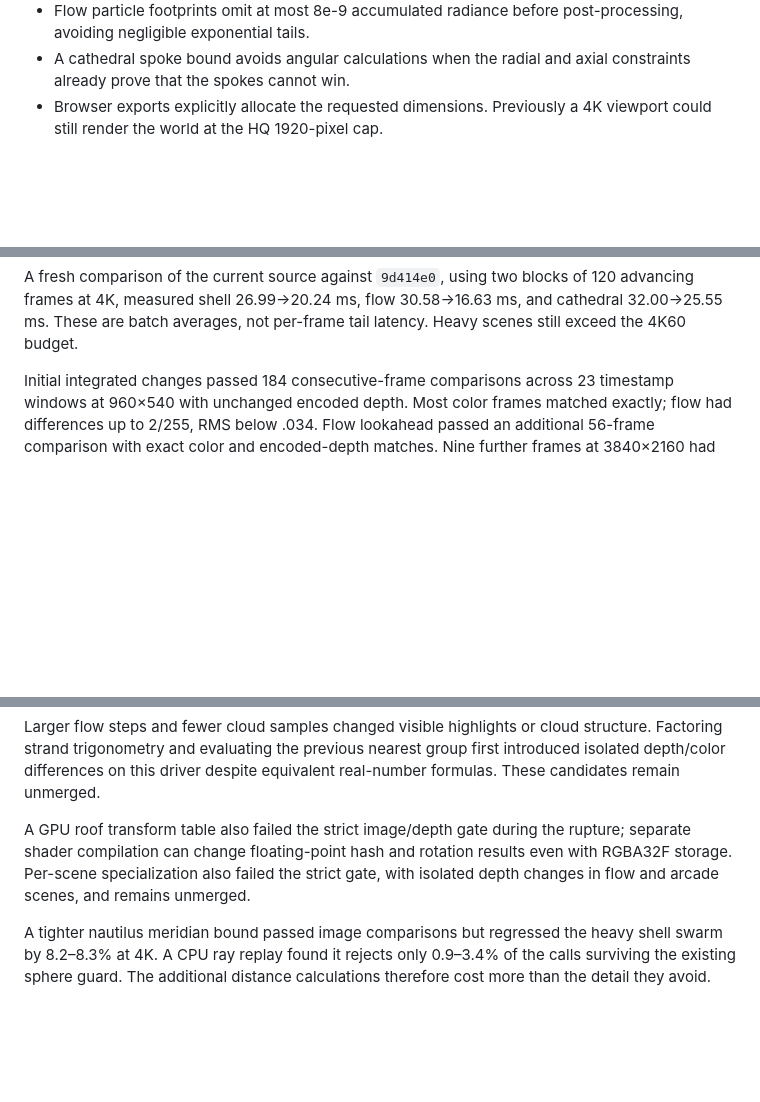
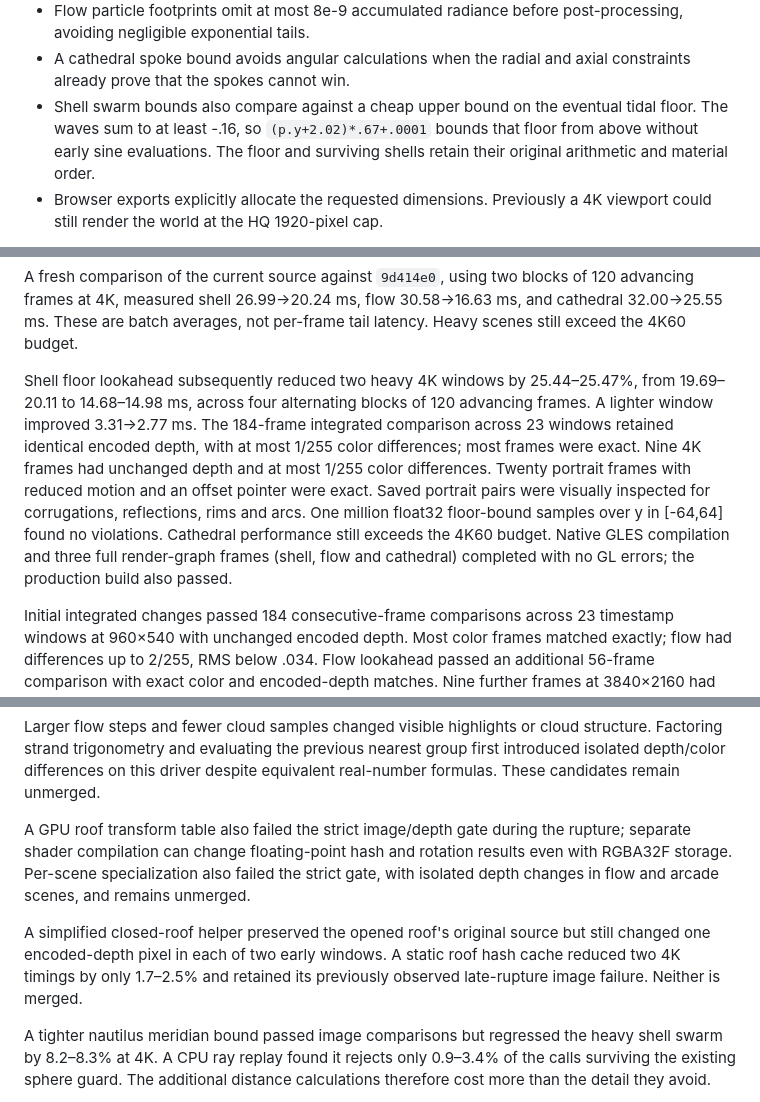
Before and after one commit to iskamag/la-sirena, a Markdown page: OPTIMIZATION.md, 3 parts joined by grey strips. GitHub-like rendering; blank space fills up the shorter version.

Commit message:
Record shell floor bound proof and image GPU validation

```diff
--- a/OPTIMIZATION.md
+++ b/OPTIMIZATION.md
@@ -32,6 +32,10 @@ the original sample positions, stopping conditions, material order and glow.
   post-processing, avoiding negligible exponential tails.
 - A cathedral spoke bound avoids angular calculations when the radial and
   axial constraints already prove that the spokes cannot win.
+- Shell swarm bounds also compare against a cheap upper bound on the eventual
+  tidal floor. The waves sum to at least -.16, so `(p.y+2.02)*.67+.0001`
+  bounds that floor from above without early sine evaluations. The floor and
+  surviving shells retain their original arithmetic and material order.
 - Browser exports explicitly allocate the requested dimensions. Previously a
   4K viewport could still render the world at the HQ 1920-pixel cap.
 
@@ -67,6 +71,19 @@ A fresh comparison of the current source against `9d414e0`, using two blocks
 of 120 advancing frames at 4K, measured shell 26.99→20.24 ms, flow
 30.58→16.63 ms, and cathedral 32.00→25.55 ms. These are batch averages,
 not per-frame tail latency. Heavy scenes still exceed the 4K60 budget.
+
+Shell floor lookahead subsequently reduced two heavy 4K windows by
+25.44–25.47%, from 19.69–20.11 to 14.68–14.98 ms, across four alternating
+blocks of 120 advancing frames. A lighter window improved 3.31→2.77 ms.
+The 184-frame integrated comparison across 23 windows retained identical
+encoded depth, with at most 1/255 color differences; most frames were exact.
+Nine 4K frames had unchanged depth and at most 1/255 color differences.
+Twenty portrait frames with reduced motion and an offset pointer were exact.
+Saved portrait pairs were visually inspected for corrugations, reflections,
+rims and arcs. One million float32 floor-bound samples over y in [-64,64]
+found no violations. Cathedral performance still exceeds the 4K60 budget.
+Native GLES compilation and three full render-graph frames (shell, flow and
+cathedral) completed with no GL errors; the production build also passed.
 
 Initial integrated changes passed 184 consecutive-frame comparisons across
 23 timestamp windows at 960×540 with unchanged encoded depth. Most color
@@ -140,6 +157,11 @@ results even with RGBA32F storage. Per-scene specialization also failed the
 strict gate, with isolated depth changes in flow and arcade scenes, and remains
 unmerged.
 
+A simplified closed-roof helper preserved the opened roof's original source
+but still changed one encoded-depth pixel in each of two early windows.
+A static roof hash cache reduced two 4K timings by only 1.7–2.5% and retained
+its previously observed late-rupture image failure. Neither is merged.
+
 A tighter nautilus meridian bound passed image comparisons but regressed the
 heavy shell swarm by 8.2–8.3% at 4K. A CPU ray replay found it rejects only
 0.9–3.4% of the calls surviving the existing sphere guard. The additional
```
